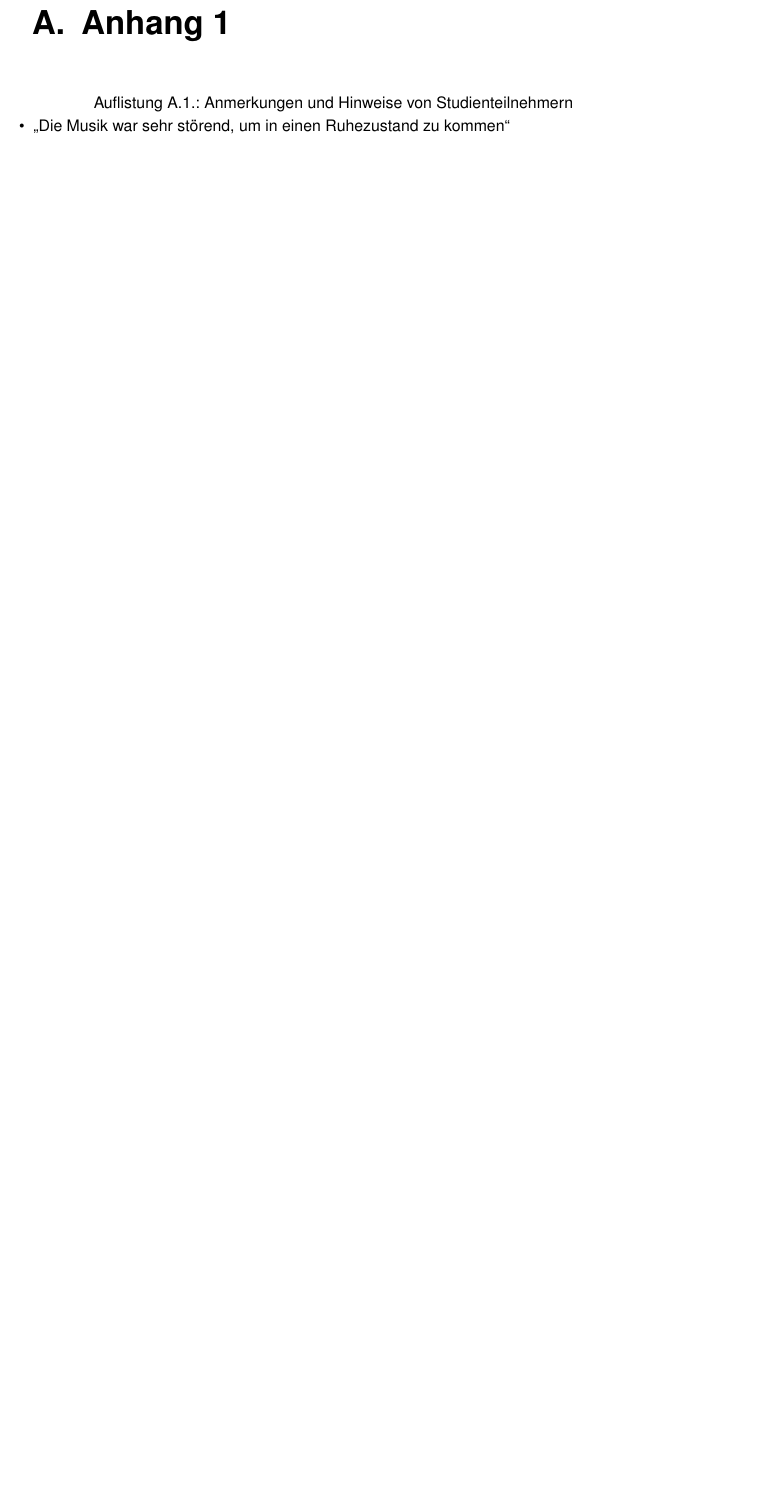
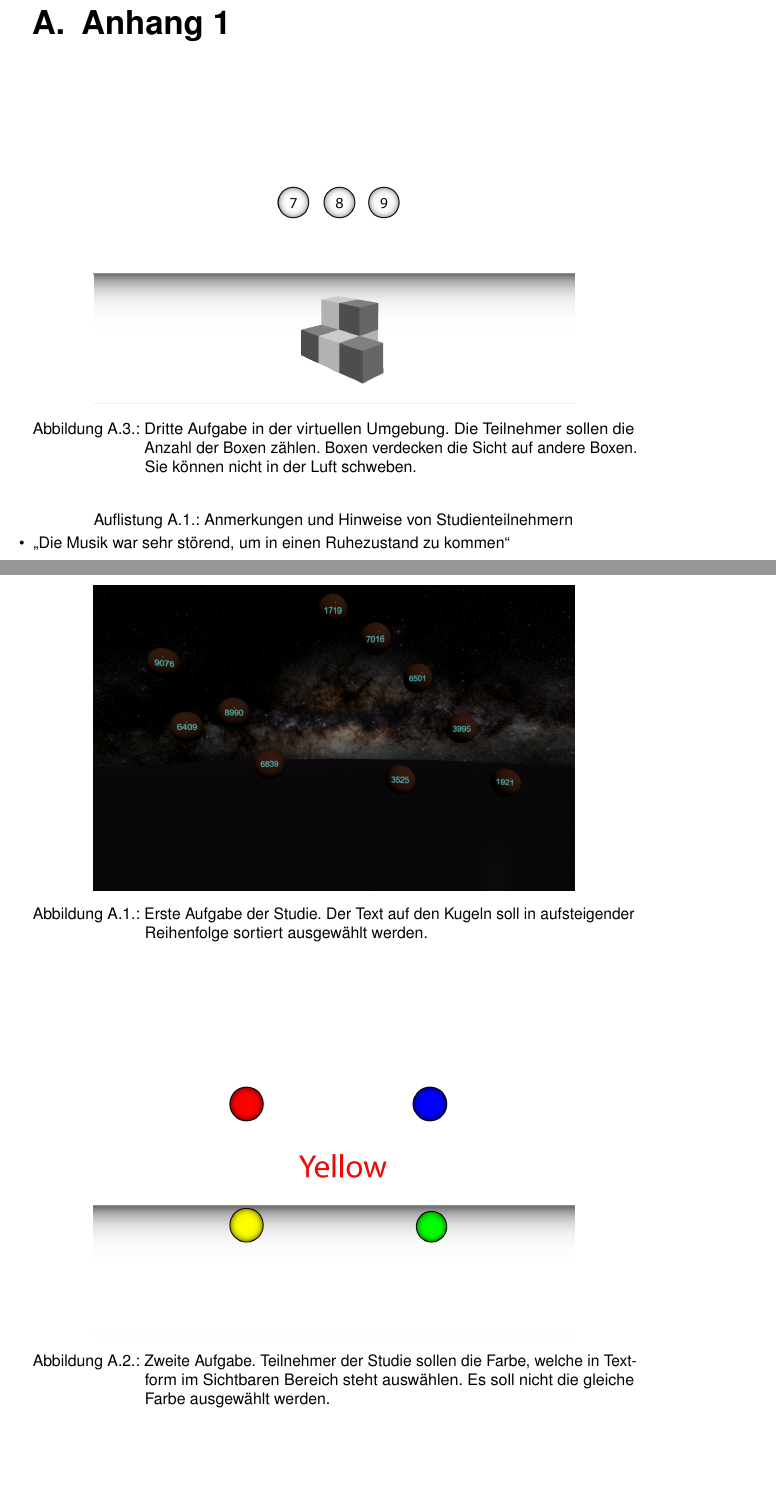
Before and after one commit to tlahmann/mci-af, a LaTeX thesis (MCI-Resync-Documentation.tex, which reads appendices/95Appendices.tex): part of page 43 of 52 before the commit and two parts of pages 43 and 44 of 54 after it, the two joined at a grey line, cut so that both start at the same text, the shorter picture padded with empty space. Compiled offline with pdfLaTeX.

Commit message:
Create abstract task visualizations
To better show the tasks that is required by the participants an
abstract visualization is added. The intention is to visually enhance
the difference between the study environment and the task.

```diff
--- a/appendices/95Appendices.tex
+++ b/appendices/95Appendices.tex
@@ -1,4 +1,25 @@
 \chapter{Anhang 1}
+
+\begin{figure}
+	\centering
+	\includegraphics[width=0.8\textwidth]{./images/ordering.png}
+	\caption{Erste Aufgabe der Studie. Der Text auf den Kugeln soll in aufsteigender Reihenfolge sortiert ausgewählt werden.}
+	\label{fig:ordeing}
+\end{figure}
+
+\begin{figure}
+	\centering
+	\includegraphics[width=0.8\textwidth]{./images/matching_abstract.png}
+	\caption{Zweite Aufgabe. Teilnehmer der Studie sollen die Farbe, welche in Textform im Sichtbaren Bereich steht auswählen. Es soll nicht die gleiche Farbe ausgewählt werden.}
+	\label{fig:matching}
+\end{figure}
+
+\begin{figure}[H]
+	\centering
+	\includegraphics[width=0.8\textwidth]{./images/counting_abstract.png}
+	\caption{Dritte Aufgabe in der virtuellen Umgebung. Die Teilnehmer sollen die Anzahl der Boxen zählen. Boxen verdecken die Sicht auf andere Boxen. Sie können nicht in der Luft schweben.}
+	\label{fig:counting}
+\end{figure}
 
 \begin{table*}
 	\caption{Numerische Auflistung der Ergebnisse der Frage "`Please select your gender"'.}~\label{tab:sc_results_gender}
```
Also changed, not shown: chapters/31Aufgaben.tex (+8 -8 lines), chapters/53study.tex (+2 -2 lines), images/counting_abstract.png (added), images/matching_abstract.png (added), images/ordering_abstract.png (added), appendices/95Appendices.tex (1 more changed lines), 3 other files.
